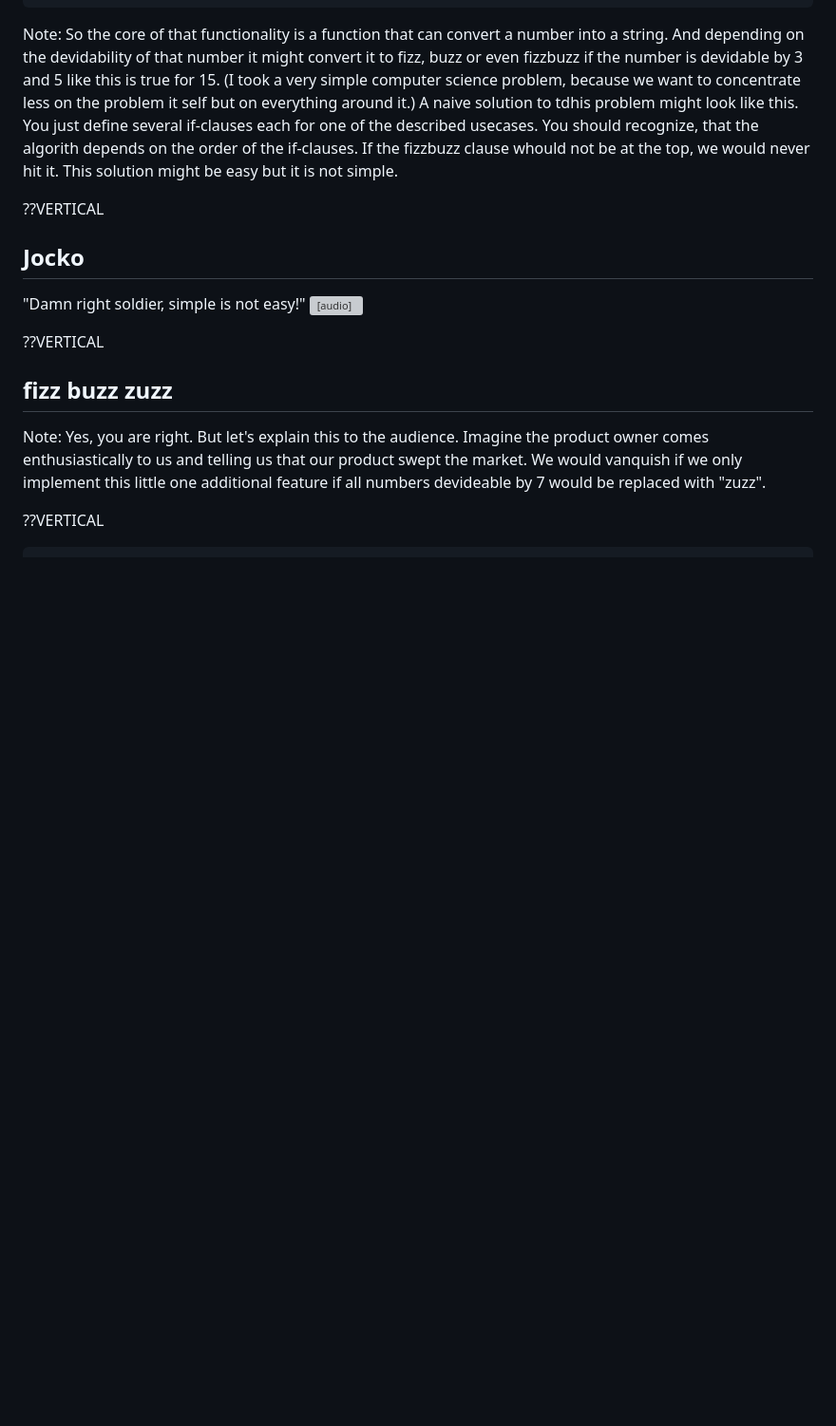
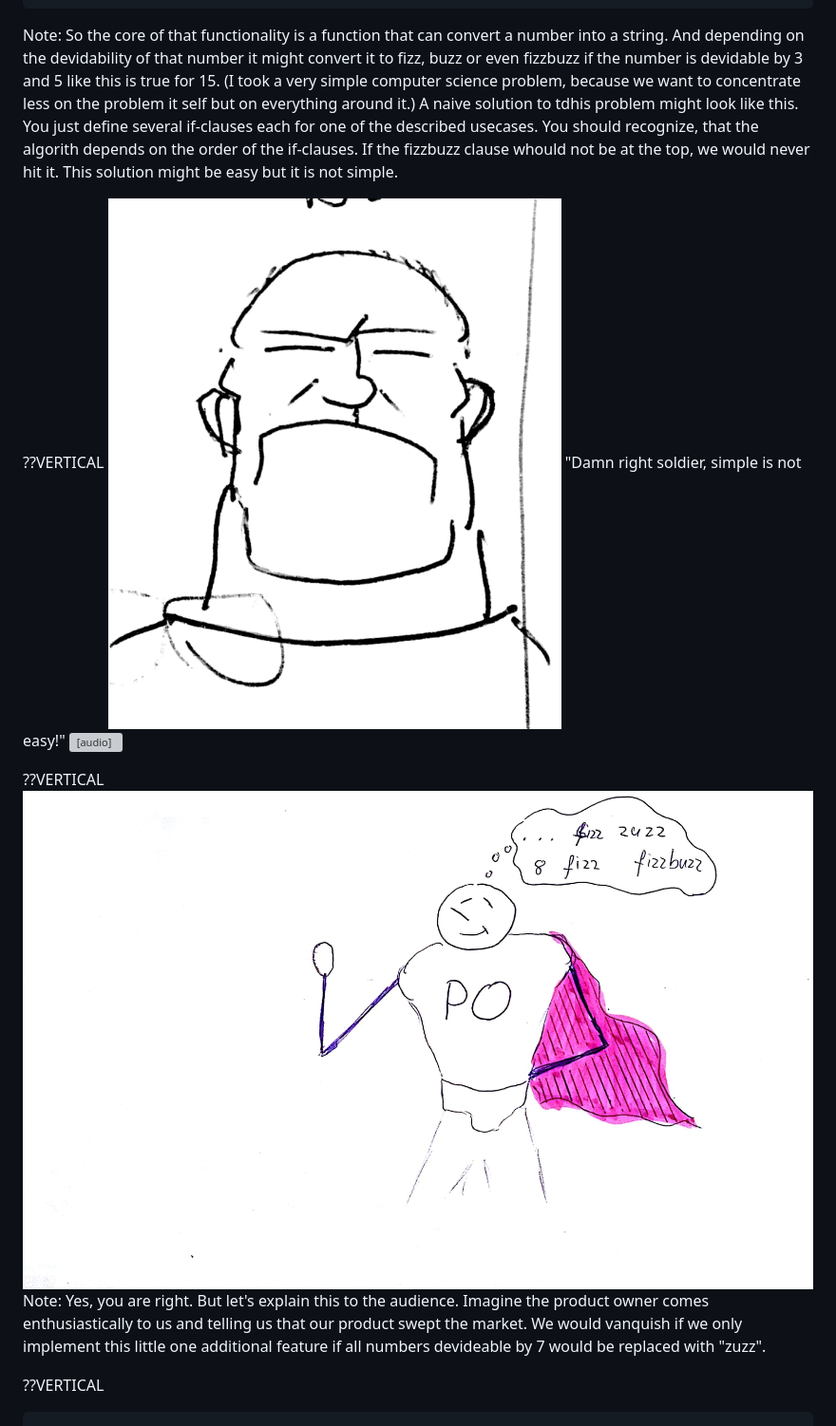
Before and after one commit to fonzerelly/extreme-ownership, a Markdown page: discipline.md, the part around the change printed below. Shown: that part at 95% size. Drawn GitHub-style; pictures changed too: images/fizz-buzz-zuzz.jpg (added); blank space fills up the shorter version; grey boxes are pictures that could not be loaded.

Commit message:
discipline contains images

```diff
--- a/discipline.md
+++ b/discipline.md
@@ -21,12 +21,12 @@ Note: So the core of that functionality is a function that can convert a number
 A naive solution to tdhis problem might look like this. You just define several if-clauses each for one of the described usecases. You should recognize, that the algorith depends on the order of the if-clauses. If the fizzbuzz clause whould not be at the top, we would never hit it. This solution might be easy but it is not simple.
 
 ??VERTICAL
-## Jocko
+<img src="images/jocko.jpg" height="75%">
 "Damn right soldier, simple is not easy!"
 <audio data-autoplay src="audio/simple-is-not-easy.wav"></audio>
 
 ??VERTICAL
-## fizz buzz zuzz
+<img src="images/fizz-buzz-zuzz.jpg" height="75%">
 Note: Yes, you are right. But let's explain this to the audience. Imagine the product owner comes enthusiastically to us and telling us that our product swept the market. We would vanquish if we only implement this little one additional feature if all numbers devideable by 7 would be replaced with "zuzz".
 
 ??VERTICAL
```
Also changed, not shown: other parts of discipline.md (+6 -6 lines), images/ci-build.jpg (added), images/cost-loc.jpg (added), images/fizz-buzz.jpg (added), images/toiletpaper.jpg (added).
